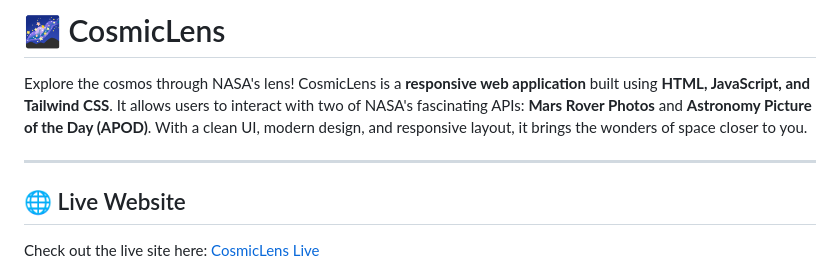
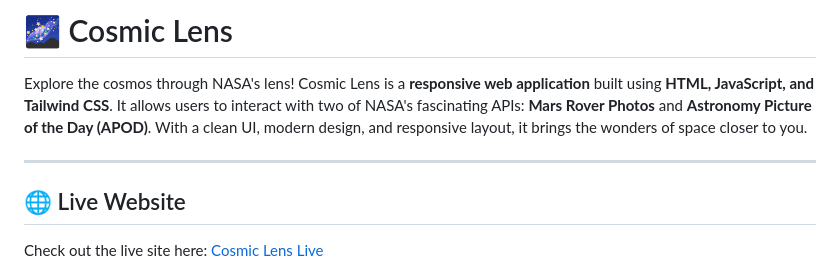
Before and after one commit to PranavHendre02/Cosmic-Lens, a Markdown page: readme.md, the part around the change. Rendered like a GitHub page.

```diff
--- a/readme.md
+++ b/readme.md
@@ -1,12 +1,12 @@
-# 🌌 CosmicLens
+# 🌌 Cosmic Lens
 
-Explore the cosmos through NASA's lens! CosmicLens is a **responsive web application** built using **HTML, JavaScript, and Tailwind CSS**. It allows users to interact with two of NASA's fascinating APIs: **Mars Rover Photos** and **Astronomy Picture of the Day (APOD)**. With a clean UI, modern design, and responsive layout, it brings the wonders of space closer to you.
+Explore the cosmos through NASA's lens! Cosmic Lens is a **responsive web application** built using **HTML, JavaScript, and Tailwind CSS**. It allows users to interact with two of NASA's fascinating APIs: **Mars Rover Photos** and **Astronomy Picture of the Day (APOD)**. With a clean UI, modern design, and responsive layout, it brings the wonders of space closer to you.
 
 ---
 
 ## 🌐 Live Website
 
-Check out the live site here: [CosmicLens Live](https://pranavhendre02.github.io/Cosmic-Lens/)
+Check out the live site here: [Cosmic Lens Live](https://pranavhendre02.github.io/Cosmic-Lens/)
 
 ![Website Screenshot](https://github.com/PranavHendre02/Cosmic-Lens/blob/8cffafbd0cbbb88dd309d53d2a542a4b5df8aa26/Cosmic%20Lens.png)
 
```
